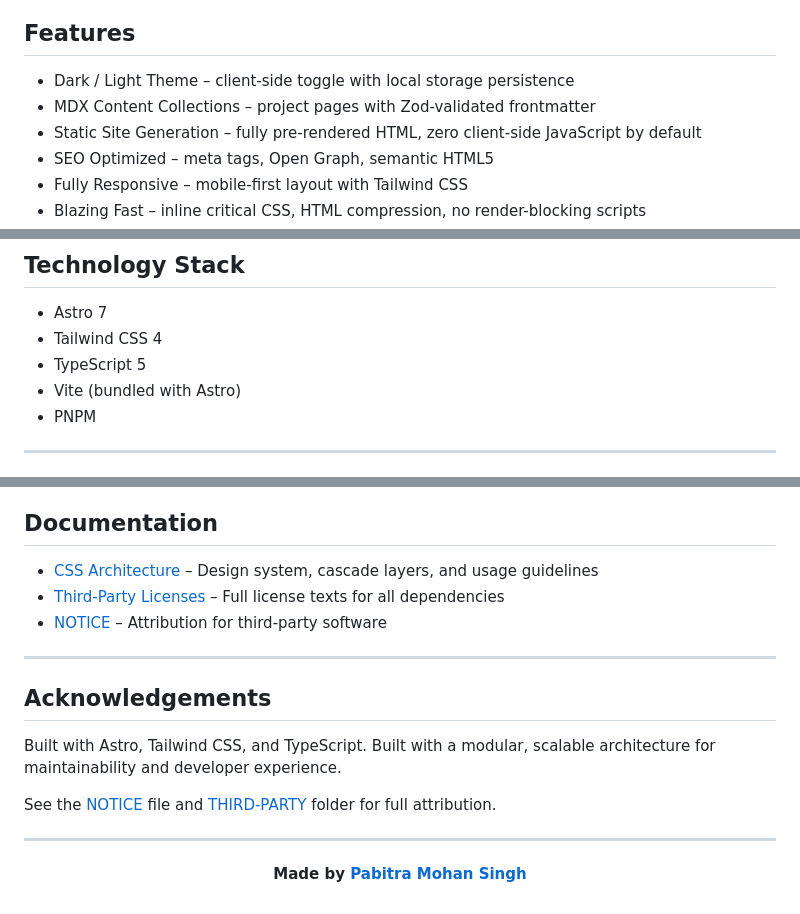
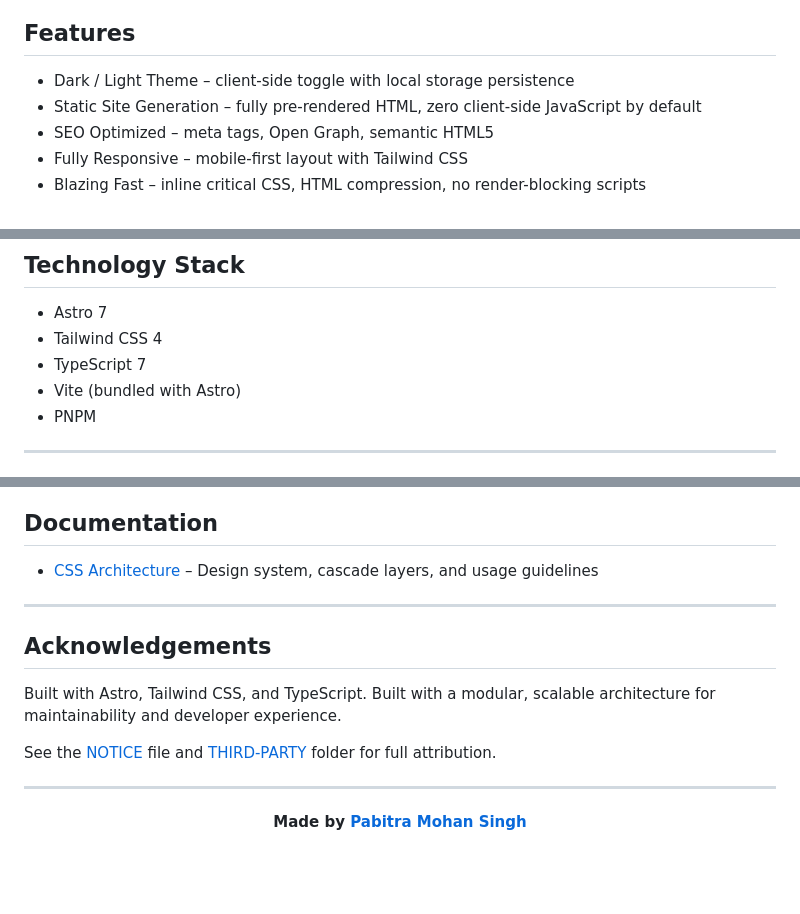
Before and after one commit to thepabitrams/itspabitramohansingh, a Markdown page: README.md, 3 parts joined by grey strips. Rendered like a GitHub page; blank space fills up the shorter version.

Commit message:
docs: clean up root readme.md

```diff
--- a/README.md
+++ b/README.md
@@ -20,7 +20,6 @@
 ## Features
 
 - Dark / Light Theme – client-side toggle with local storage persistence
-- MDX Content Collections – project pages with Zod-validated frontmatter
 - Static Site Generation – fully pre-rendered HTML, zero client-side JavaScript by default
 - SEO Optimized – meta tags, Open Graph, semantic HTML5
 - Fully Responsive – mobile-first layout with Tailwind CSS
@@ -35,7 +34,7 @@
 
 - Astro 7
 - Tailwind CSS 4
-- TypeScript 5
+- TypeScript 7
 - Vite (bundled with Astro)
 - PNPM
 
@@ -114,8 +112,6 @@ pnpm preview
 ## Documentation
 
 - [CSS Architecture](./src/styles/README.md) – Design system, cascade layers, and usage guidelines
-- [Third-Party Licenses](./THIRD-PARTY/) – Full license texts for all dependencies
-- [NOTICE](./NOTICE) – Attribution for third-party software
 
 ---
 
@@ -125,7 +121,6 @@ Built with Astro, Tailwind CSS, and TypeScript. Built with a modular, scalable a
 
 See the [NOTICE](./NOTICE) file and [THIRD-PARTY](./THIRD-PARTY/) folder for full attribution.
 
-
 ---
 
 <div align="center">
```
Also changed, not shown: other parts of README.md (+0 -1 lines).
